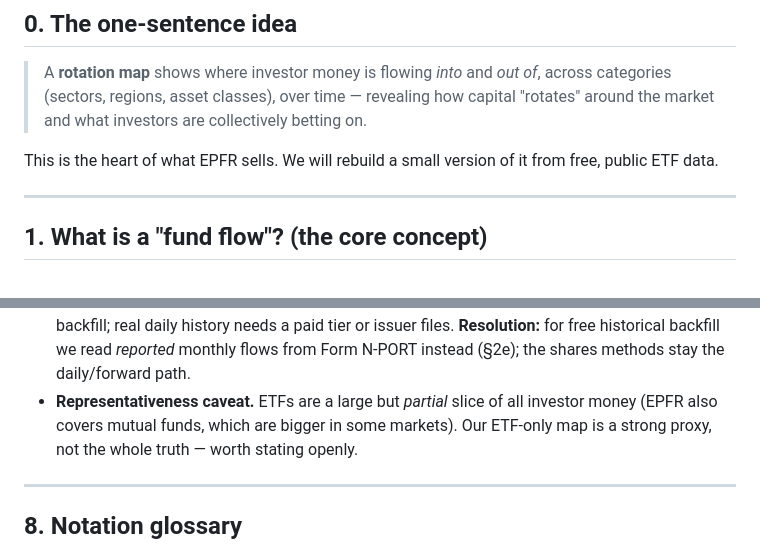
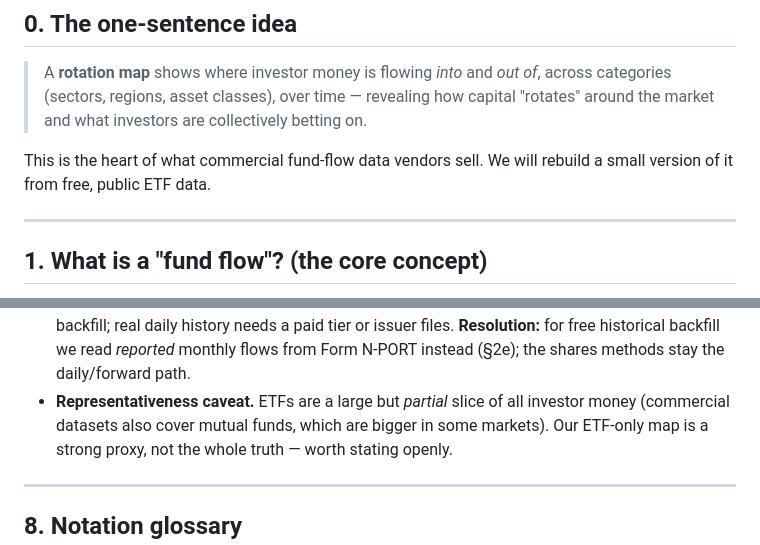
Before and after one commit to mvpitr/fund-flow-rotation, a Markdown page: docs/methodology.md, 2 parts joined by grey strips. Rendered like a GitHub page.

```diff
--- a/docs/methodology.md
+++ b/docs/methodology.md
@@ -11,8 +11,8 @@ Read top to bottom; each section builds on the previous one.
 > across categories (sectors, regions, asset classes), over time — revealing how
 > capital "rotates" around the market and what investors are collectively betting on.
 
-This is the heart of what EPFR sells. We will rebuild a small version of it from
-free, public ETF data.
+This is the heart of what commercial fund-flow data vendors sell. We will rebuild a
+small version of it from free, public ETF data.
 
 ---
 
@@ -334,7 +334,7 @@ story.
   **Resolution:** for free historical backfill we read *reported* monthly flows from
   Form N-PORT instead (§2e); the shares methods stay the daily/forward path.
 - **Representativeness caveat.** ETFs are a large but *partial* slice of all
-  investor money (EPFR also covers mutual funds, which are bigger in some markets).
+  investor money (commercial datasets also cover mutual funds, which are bigger in some markets).
   Our ETF-only map is a strong proxy, not the whole truth — worth stating openly.
 
 ---
```
Also changed, not shown: README.md (+3 -3 lines).
